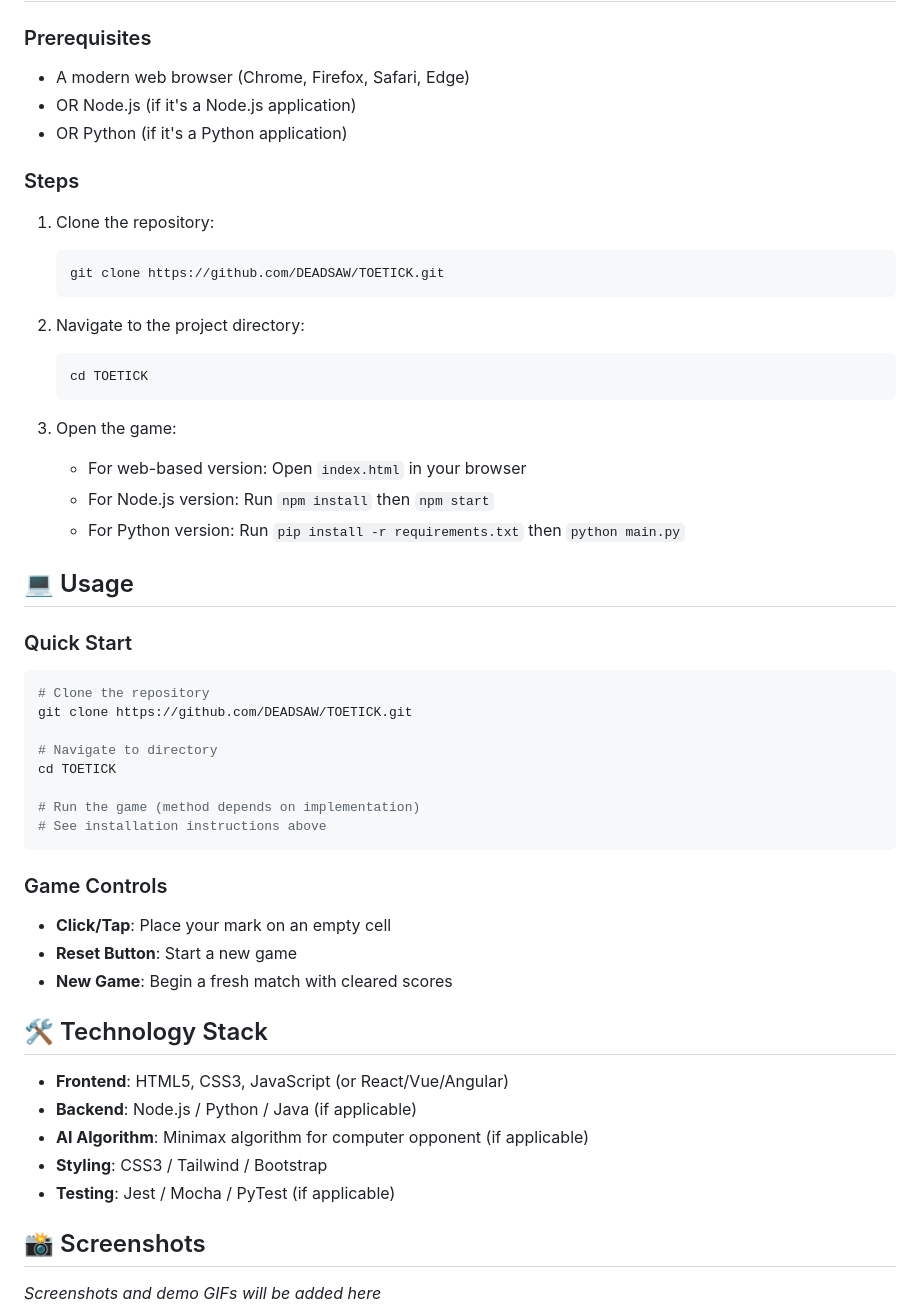
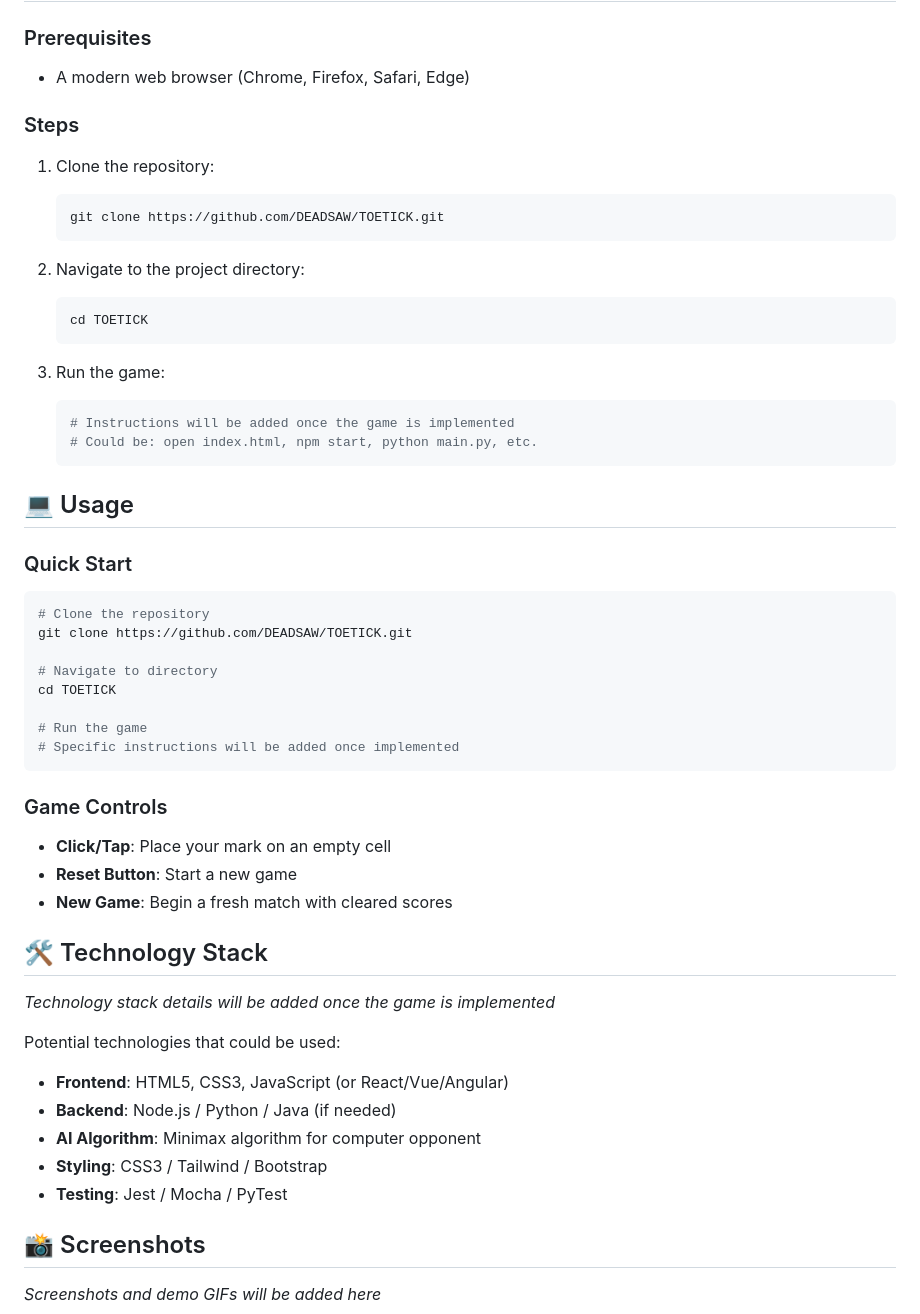
Before and after one commit to DEADSAW/TOETICK, a Markdown page: README.md, the part around the change. Rendered like a GitHub page.

Commit message:
Clarify README sections as placeholders for future implementation
Co-authored-by: DEADSAW <62235055+DEADSAW@users.noreply.github.com>

````diff
--- a/README.md
+++ b/README.md
@@ -58,8 +58,6 @@ TOETICK is a digital implementation of the classic Tic-Tac-Toe game (also known
 ### Prerequisites
 
 - A modern web browser (Chrome, Firefox, Safari, Edge)
-- OR Node.js (if it's a Node.js application)
-- OR Python (if it's a Python application)
 
 ### Steps
 
@@ -73,10 +71,11 @@ TOETICK is a digital implementation of the classic Tic-Tac-Toe game (also known
    cd TOETICK
    ```
 
-3. Open the game:
-   - For web-based version: Open `index.html` in your browser
-   - For Node.js version: Run `npm install` then `npm start`
-   - For Python version: Run `pip install -r requirements.txt` then `python main.py`
+3. Run the game:
+   ```bash
+   # Instructions will be added once the game is implemented
+   # Could be: open index.html, npm start, python main.py, etc.
+   ```
 
 ## 💻 Usage
 
@@ -89,8 +88,8 @@ git clone https://github.com/DEADSAW/TOETICK.git
 # Navigate to directory
 cd TOETICK
 
-# Run the game (method depends on implementation)
-# See installation instructions above
+# Run the game
+# Specific instructions will be added once implemented
 ```
 
 ### Game Controls
@@ -101,11 +100,14 @@ cd TOETICK
 
 ## 🛠️ Technology Stack
 
+*Technology stack details will be added once the game is implemented*
+
+Potential technologies that could be used:
 - **Frontend**: HTML5, CSS3, JavaScript (or React/Vue/Angular)
-- **Backend**: Node.js / Python / Java (if applicable)
-- **AI Algorithm**: Minimax algorithm for computer opponent (if applicable)
+- **Backend**: Node.js / Python / Java (if needed)
+- **AI Algorithm**: Minimax algorithm for computer opponent
 - **Styling**: CSS3 / Tailwind / Bootstrap
-- **Testing**: Jest / Mocha / PyTest (if applicable)
+- **Testing**: Jest / Mocha / PyTest
 
 ## 📸 Screenshots
 
````
